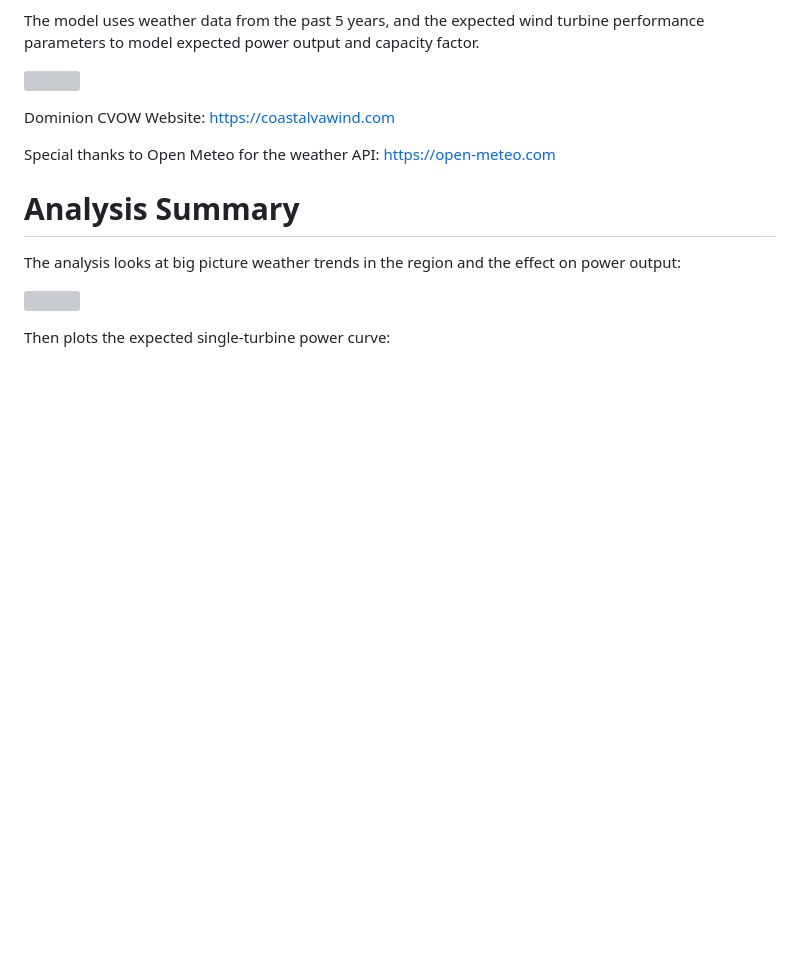
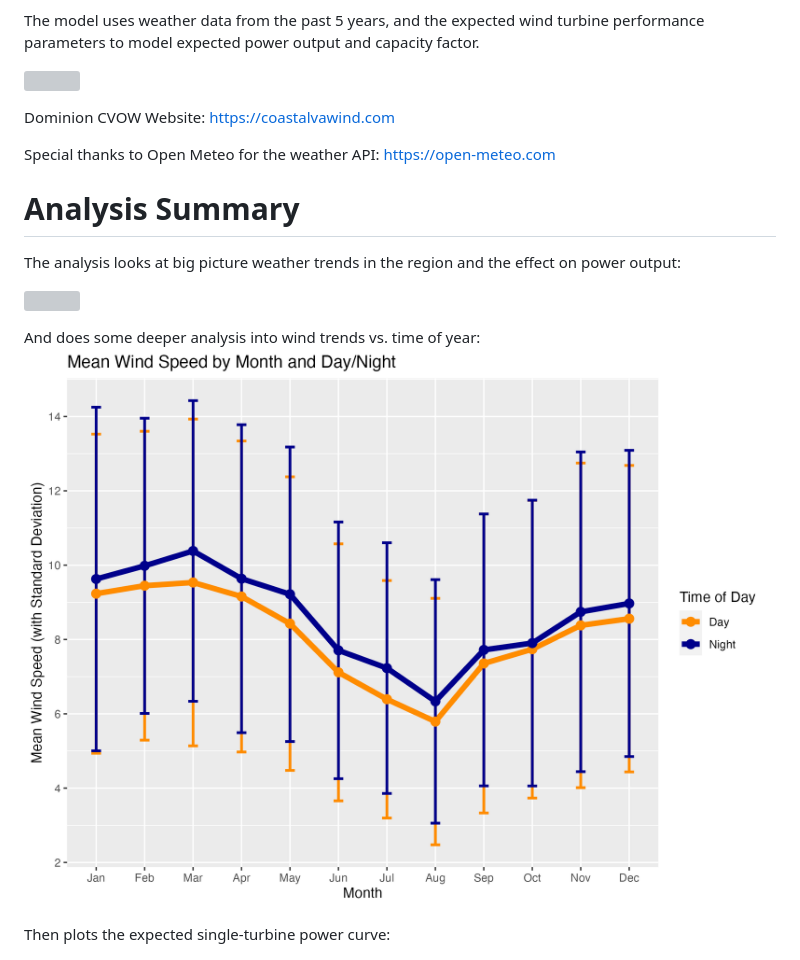
Before and after one commit to JoeRoberts13/VA_Coastal_Wind, a Markdown page: README.md, the part around the change. Rendered like a GitHub page; pictures changed too: images/monthly_wind_speed.png (added); blank space fills up the shorter version; grey boxes are pictures that could not be loaded.

Commit message:
Add a monthly mean wind speed plot

```diff
--- a/README.md
+++ b/README.md
@@ -18,6 +18,9 @@ The analysis looks at big picture weather trends in the region and the effect on
 
 ![](./images/tile_weather.png)
 
+And does some deeper analysis into wind trends vs. time of year:
+![](./images/monthly_wind_speed.png)
+
 Then plots the expected single-turbine power curve:
 
 ![](./images/turbine_power_curve.png)
```
Also changed, not shown: 4 other files.
